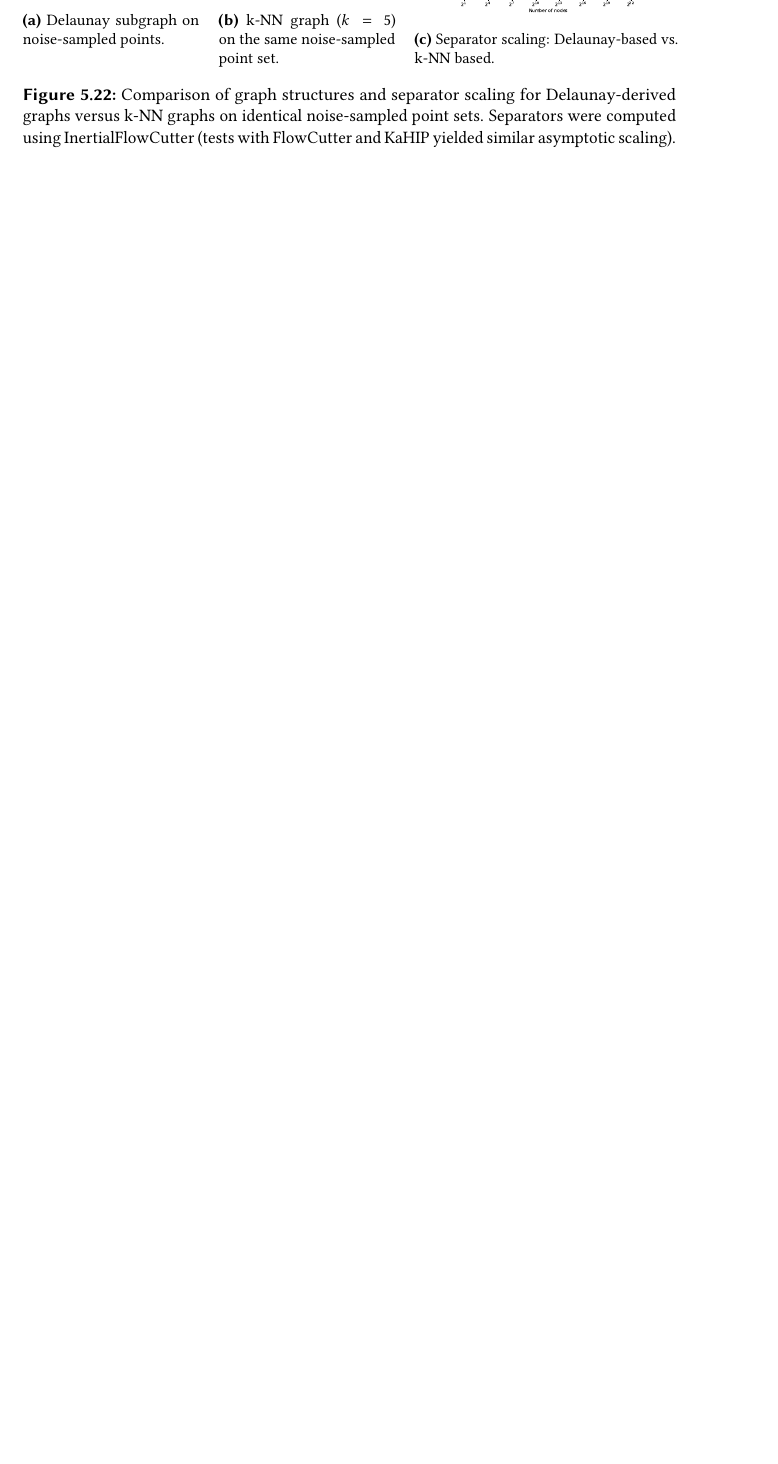
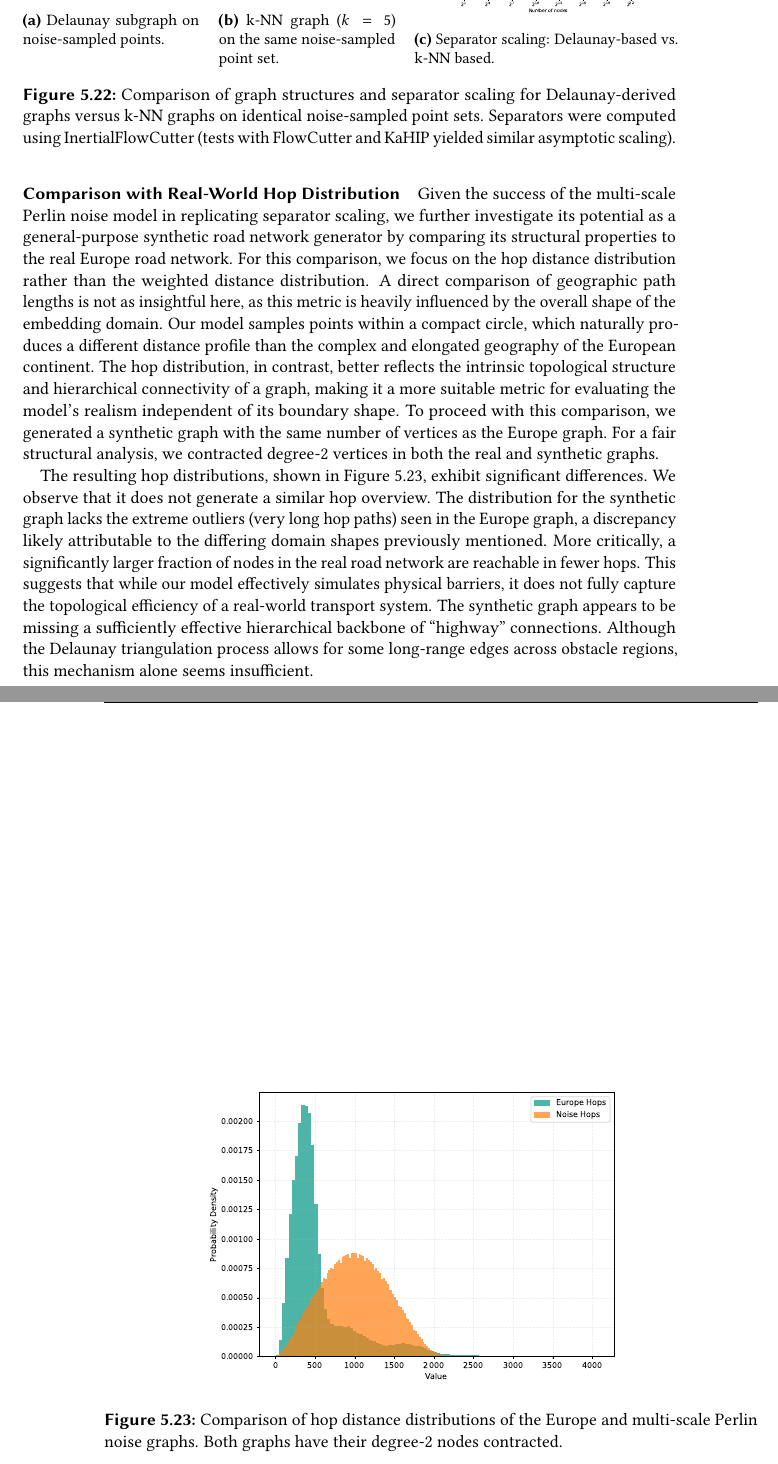
Before and after one commit to SamuelBorn/master-thesis, a LaTeX thesis (thesis.tex, which reads sections/synthetic.tex): part of page 60 of 65 before the commit and two parts of pages 60 and 61 of 67 after it, the two joined at a grey line, cut so that both start at the same text, the shorter picture padded with empty space. Compiled offline with pdfLaTeX.

Commit message:
add hop distance stuff for noise

```diff
--- a/sections/synthetic.tex
+++ b/sections/synthetic.tex
@@ -1142,3 +1142,34 @@ A hierarchical point distribution, as generated by our multi-scale noise, appear
 The resulting separator scaling also appears to depend on the specific connectivity pattern induced by the graph construction algorithm.
 In contrast to the k-NN graph, the Delaunay triangulation permits the creation of long-range edges that span large, empty regions (our simulated obstacles).
 These \enquote{bridge} edges appear to contribute to a more globally integrated graph structure, which may explain why this model avoids the higher degree of fragmentation and the smaller separator sizes observed with the more locally-restricted k-NN approach.
+
+
+
+
+
+
+
+\paragraph{Comparison with Real-World Hop Distribution}
+
+Given the success of the multi-scale Perlin noise model in replicating separator scaling, we further investigate its potential as a general-purpose synthetic road network generator by comparing its structural properties to the real Europe road network.
+For this comparison, we focus on the hop distance distribution rather than the weighted distance distribution.
+A direct comparison of geographic path lengths is not as insightful here, as this metric is heavily influenced by the overall shape of the embedding domain.
+Our model samples points within a compact circle, which naturally produces a different distance profile than the complex and elongated geography of the European continent.
+The hop distribution, in contrast, better reflects the intrinsic topological structure and hierarchical connectivity of a graph, making it a more suitable metric for evaluating the model's realism independent of its boundary shape.
+To proceed with this comparison, we generated a synthetic graph with the same number of vertices as the Europe graph.
+For a fair structural analysis, we contracted degree-2 vertices in both the real and synthetic graphs.
+
+The resulting hop distributions, shown in \cref{fig:hop_dist_comparison_noise_vs_europe}, exhibit significant differences.
+We observe that it does not generate a similar hop overview.
+The distribution for the synthetic graph lacks the extreme outliers (very long hop paths) seen in the Europe graph, a discrepancy likely attributable to the differing domain shapes previously mentioned.
+More critically, a significantly larger fraction of nodes in the real road network are reachable in fewer hops.
+This suggests that while our model effectively simulates physical barriers, it does not fully capture the topological efficiency of a real-world transport system.
+The synthetic graph appears to be missing a sufficiently effective hierarchical backbone of \enquote{highway} connections.
+Although the Delaunay triangulation process allows for some long-range edges across obstacle regions, this mechanism alone seems insufficient.
+
+\begin{figure}[tbhp]
+    \centering
+    \includegraphics[width=0.7\linewidth]{graphics/hop_compare_noise_europe.pdf}
+    \caption{Comparison of hop distance distributions of the Europe and multi-scale Perlin noise graphs. Both graphs have their degree-2 nodes contracted.}
+    \label{fig:hop_dist_comparison_noise_vs_europe}
+\end{figure}
```
Also changed, not shown: sections/conclusion.tex (+3 -2 lines), graphics/hop_compare_noise_europe.pdf (added), sections/synthetic.tex (4 more changed lines).
